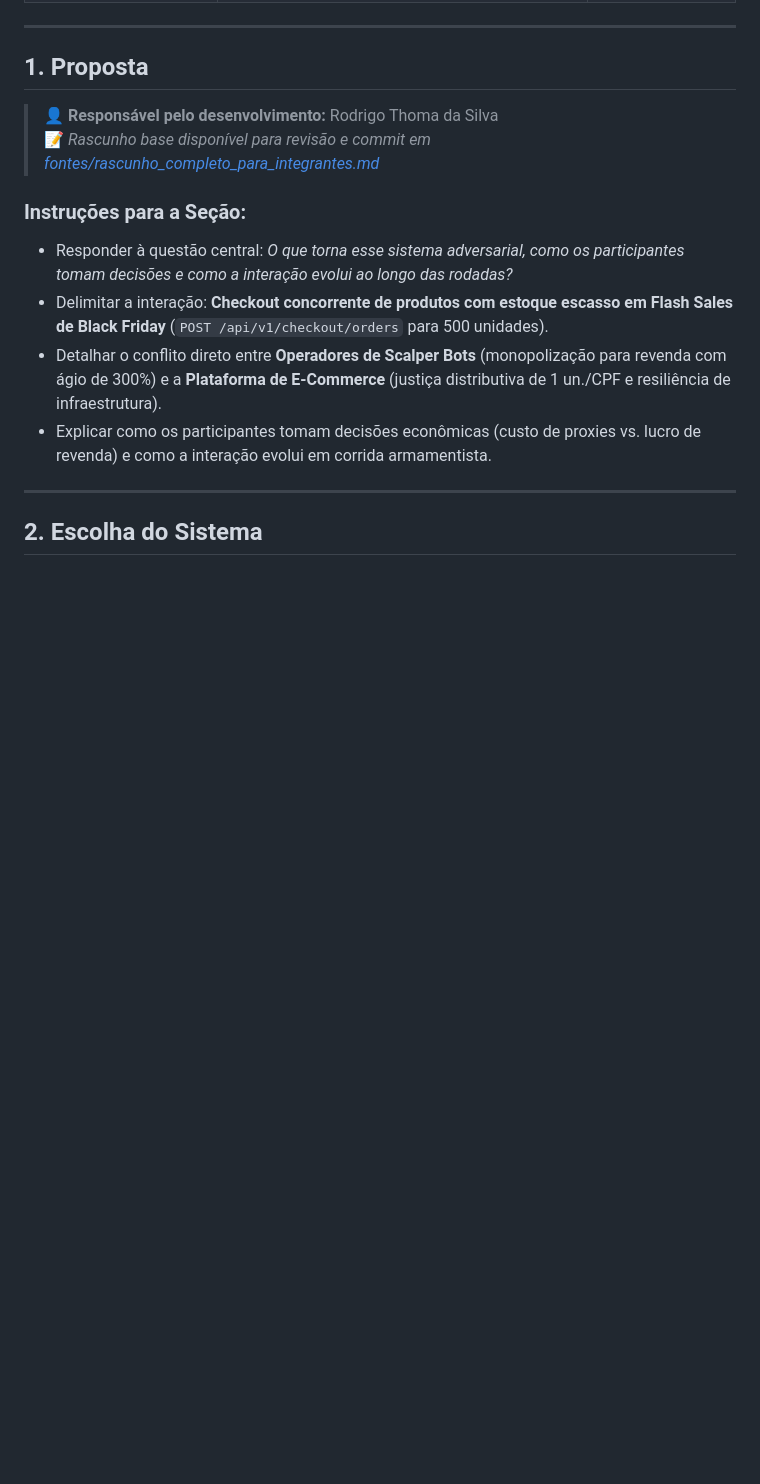
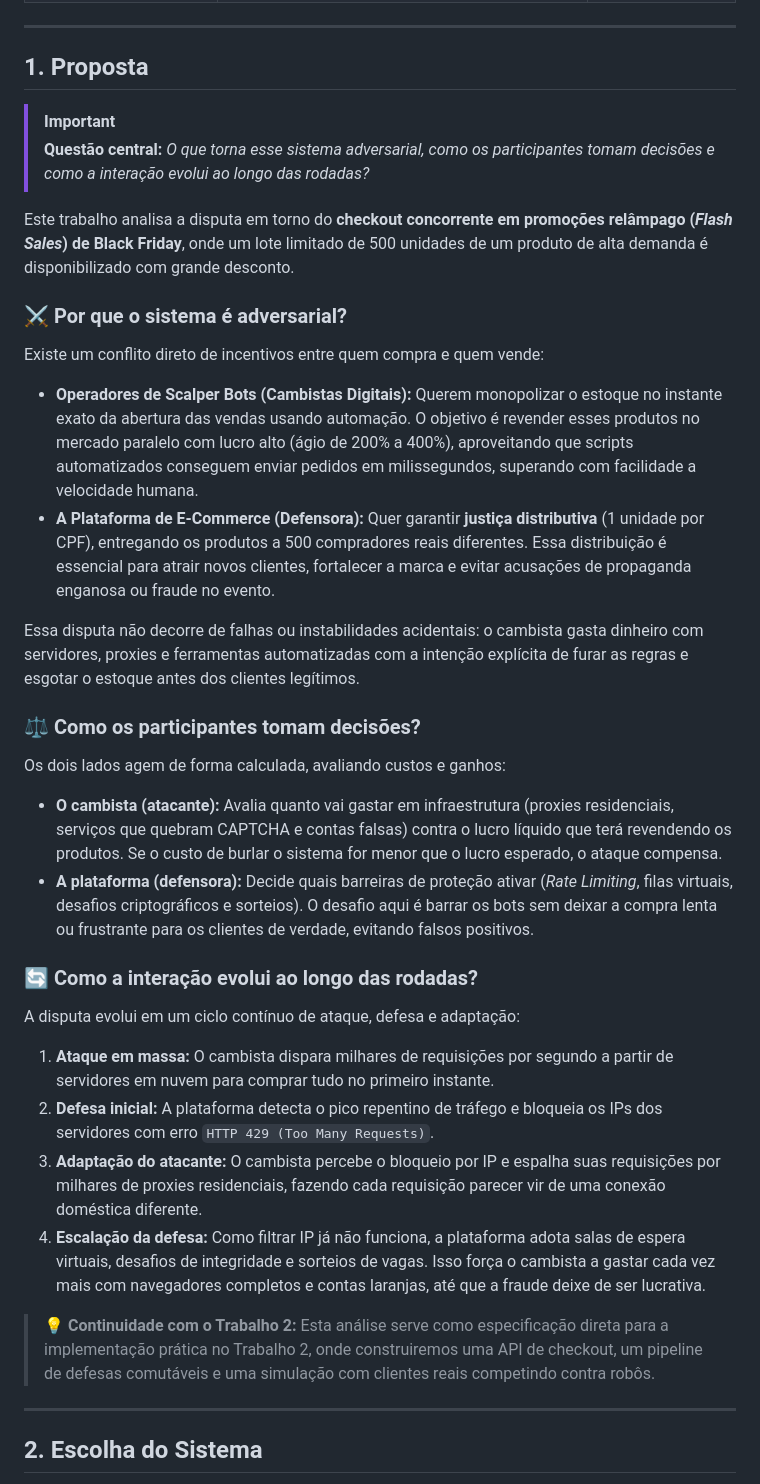
Before and after one commit to rodrigothoma/trabalho-adversarial, a Markdown page: README.md, the part around the change. Rendered like a GitHub page; blank space fills up the shorter version.

Commit message:
docs(proposta): descreve proposta adversarial de flash sale e bots de scalper

```diff
--- a/README.md
+++ b/README.md
@@ -40,14 +40,37 @@
 
 ## 1. Proposta
 
-> 👤 **Responsável pelo desenvolvimento:** Rodrigo Thoma da Silva
-> 📝 *Rascunho base disponível para revisão e commit em [fontes/rascunho_completo_para_integrantes.md](fontes/rascunho_completo_para_integrantes.md)*
+> [!IMPORTANT]
+> **Questão central:** *O que torna esse sistema adversarial, como os participantes tomam decisões e como a interação evolui ao longo das rodadas?*
 
-### Instruções para a Seção:
-* Responder à questão central: *O que torna esse sistema adversarial, como os participantes tomam decisões e como a interação evolui ao longo das rodadas?*
-* Delimitar a interação: **Checkout concorrente de produtos com estoque escasso em Flash Sales de Black Friday** (`POST /api/v1/checkout/orders` para 500 unidades).
-* Detalhar o conflito direto entre **Operadores de Scalper Bots** (monopolização para revenda com ágio de 300%) e a **Plataforma de E-Commerce** (justiça distributiva de 1 un./CPF e resiliência de infraestrutura).
-* Explicar como os participantes tomam decisões econômicas (custo de proxies vs. lucro de revenda) e como a interação evolui em corrida armamentista.
+Este trabalho analisa a disputa em torno do **checkout concorrente em promoções relâmpago (*Flash Sales*) de Black Friday**, onde um lote limitado de 500 unidades de um produto de alta demanda é disponibilizado com grande desconto.
+
+### ⚔️ Por que o sistema é adversarial?
+
+Existe um conflito direto de incentivos entre quem compra e quem vende:
+
+* **Operadores de Scalper Bots (Cambistas Digitais):** Querem monopolizar o estoque no instante exato da abertura das vendas usando automação. O objetivo é revender esses produtos no mercado paralelo com lucro alto (ágio de 200% a 400%), aproveitando que scripts automatizados conseguem enviar pedidos em milissegundos, superando com facilidade a velocidade humana.
+* **A Plataforma de E-Commerce (Defensora):** Quer garantir **justiça distributiva** (1 unidade por CPF), entregando os produtos a 500 compradores reais diferentes. Essa distribuição é essencial para atrair novos clientes, fortalecer a marca e evitar acusações de propaganda enganosa ou fraude no evento.
+
+Essa disputa não decorre de falhas ou instabilidades acidentais: o cambista gasta dinheiro com servidores, proxies e ferramentas automatizadas com a intenção explícita de furar as regras e esgotar o estoque antes dos clientes legítimos.
+
+### ⚖️ Como os participantes tomam decisões?
+
+Os dois lados agem de forma calculada, avaliando custos e ganhos:
+
+* **O cambista (atacante):** Avalia quanto vai gastar em infraestrutura (proxies residenciais, serviços que quebram CAPTCHA e contas falsas) contra o lucro líquido que terá revendendo os produtos. Se o custo de burlar o sistema for menor que o lucro esperado, o ataque compensa.
+* **A plataforma (defensora):** Decide quais barreiras de proteção ativar (*Rate Limiting*, filas virtuais, desafios criptográficos e sorteios). O desafio aqui é barrar os bots sem deixar a compra lenta ou frustrante para os clientes de verdade, evitando falsos positivos.
+
+### 🔄 Como a interação evolui ao longo das rodadas?
+
+A disputa evolui em um ciclo contínuo de ataque, defesa e adaptação:
+
+1. **Ataque em massa:** O cambista dispara milhares de requisições por segundo a partir de servidores em nuvem para comprar tudo no primeiro instante.
+2. **Defesa inicial:** A plataforma detecta o pico repentino de tráfego e bloqueia os IPs dos servidores com erro `HTTP 429 (Too Many Requests)`.
+3. **Adaptação do atacante:** O cambista percebe o bloqueio por IP e espalha suas requisições por milhares de proxies residenciais, fazendo cada requisição parecer vir de uma conexão doméstica diferente.
+4. **Escalação da defesa:** Como filtrar IP já não funciona, a plataforma adota salas de espera virtuais, desafios de integridade e sorteios de vagas. Isso força o cambista a gastar cada vez mais com navegadores completos e contas laranjas, até que a fraude deixe de ser lucrativa.
+
+> 💡 **Continuidade com o Trabalho 2:** Esta análise serve como especificação direta para a implementação prática no Trabalho 2, onde construiremos uma API de checkout, um pipeline de defesas comutáveis e uma simulação com clientes reais competindo contra robôs.
 
 ---
 
```
